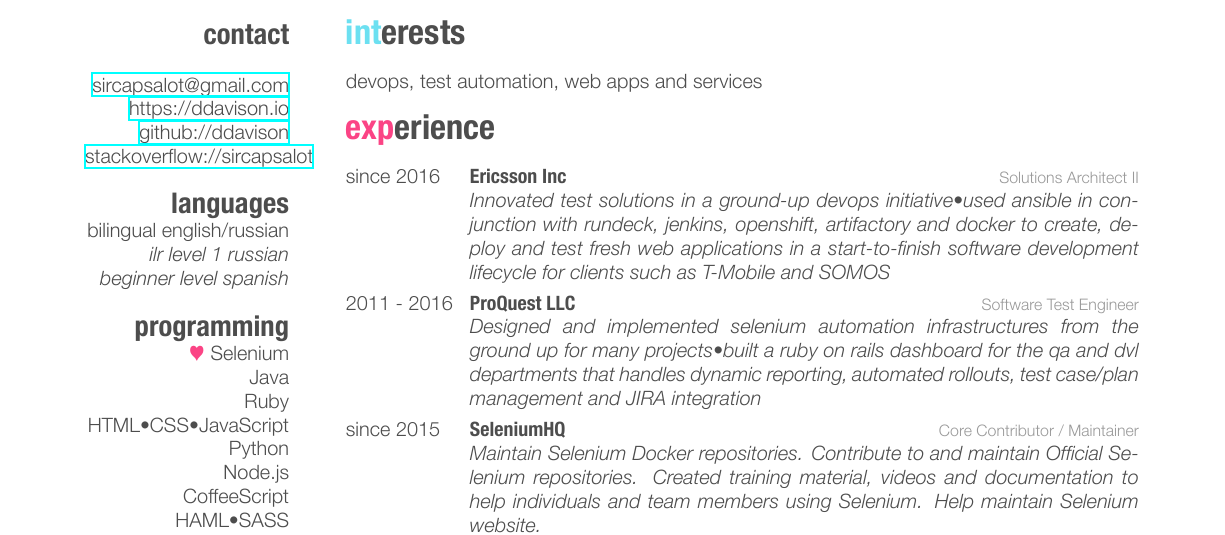
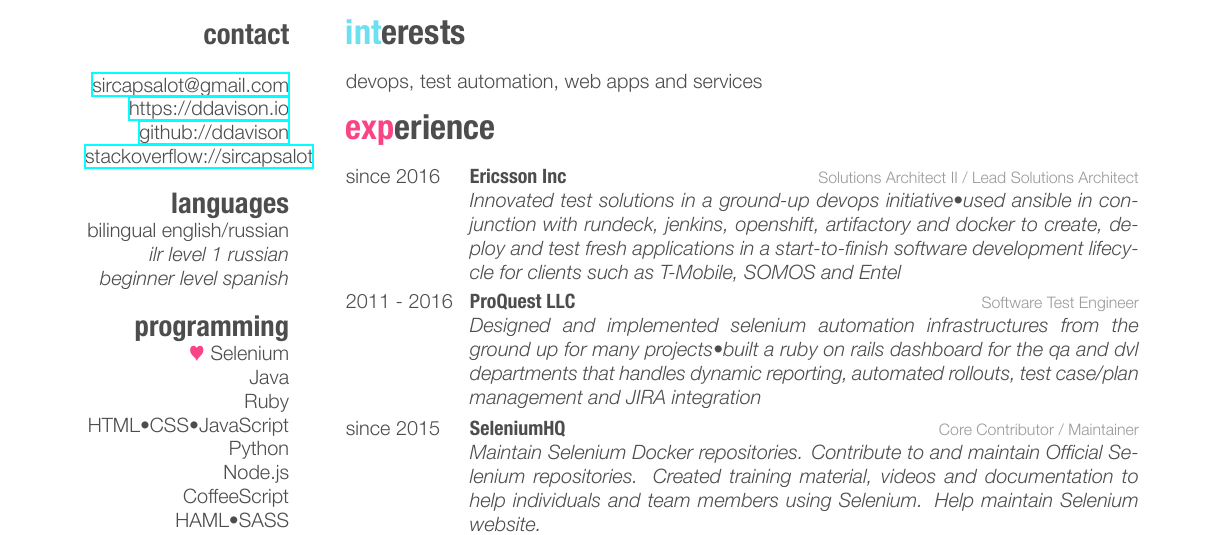
Before and after one commit to ddavison/resume, a LaTeX CV (resume.tex): part of page 1 of 2, cut so that both start at the same text. The pictures show the PDF file resume.pdf that the author committed with the source.

Commit message:
edit ericsson summary

```diff
--- a/resume.tex
+++ b/resume.tex
@@ -57,8 +57,8 @@
   \entry
          {since 2016}
          {Ericsson Inc}
-         {Solutions Architect II}
-         {\emph{Innovated test solutions in a ground-up devops initiative\bullet used ansible in conjunction with rundeck, jenkins, openshift, artifactory and docker to create, deploy and test fresh web applications in a start-to-finish software development lifecycle for clients such as T-Mobile and SOMOS}}
+         {Solutions Architect II / Lead Solutions Architect}
+         {\emph{Innovated test solutions in a ground-up devops initiative\bullet used ansible in conjunction with rundeck, jenkins, openshift, artifactory and docker to create, deploy and test fresh applications in a start-to-finish software development lifecycle for clients such as T-Mobile, SOMOS and Entel}}
   \entry
   	{2011 - 2016}
   	{ProQuest LLC}
```
Also changed, not shown: resume.pdf.
